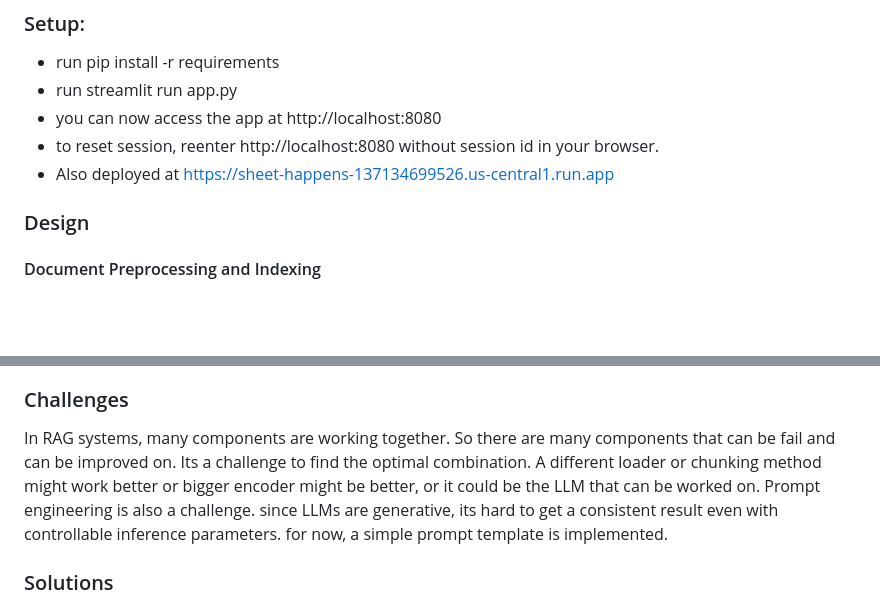
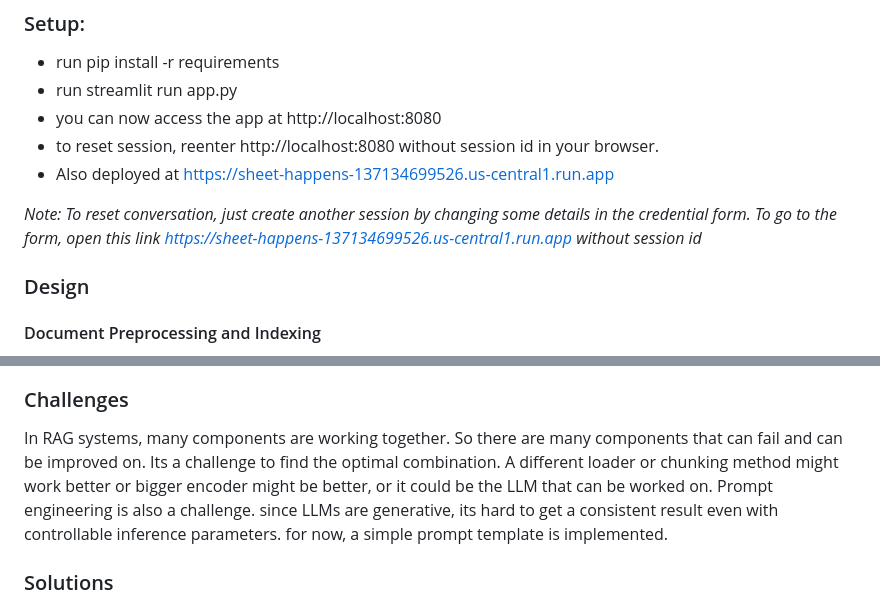
Before and after one commit to cuburt/sheet-happens-chatbot, a Markdown page: README.md, 2 parts joined by grey strips. Drawn GitHub-style; blank space fills up the shorter version.

Commit message:
initial commit

```diff
--- a/README.md
+++ b/README.md
@@ -6,6 +6,8 @@
 - you can now access the app at http://localhost:8080
 - to reset session, reenter http://localhost:8080 without session id in your browser.
 - Also deployed at https://sheet-happens-137134699526.us-central1.run.app
+
+*Note: To reset conversation, just create another session by changing some details in the credential form. To go to the form, open this link https://sheet-happens-137134699526.us-central1.run.app without session id*
 
 ### Design
 #### Document Preprocessing and Indexing
@@ -29,7 +31,7 @@
  - All data is saved as a dataset in the local directory.
 
 ### Challenges
-In RAG systems, many components are working together. So there are many components that can be fail and can be improved on.  Its a challenge to find the optimal combination. A different loader or chunking method might work better or bigger encoder might be better, or it could be the LLM that can be worked on.
+In RAG systems, many components are working together. So there are many components that can fail and can be improved on.  Its a challenge to find the optimal combination. A different loader or chunking method might work better or bigger encoder might be better, or it could be the LLM that can be worked on.
 Prompt engineering is also a challenge. since LLMs are generative, its hard to get a consistent result even with controllable inference parameters. for now, a simple prompt template is implemented.
 
 ### Solutions
```
